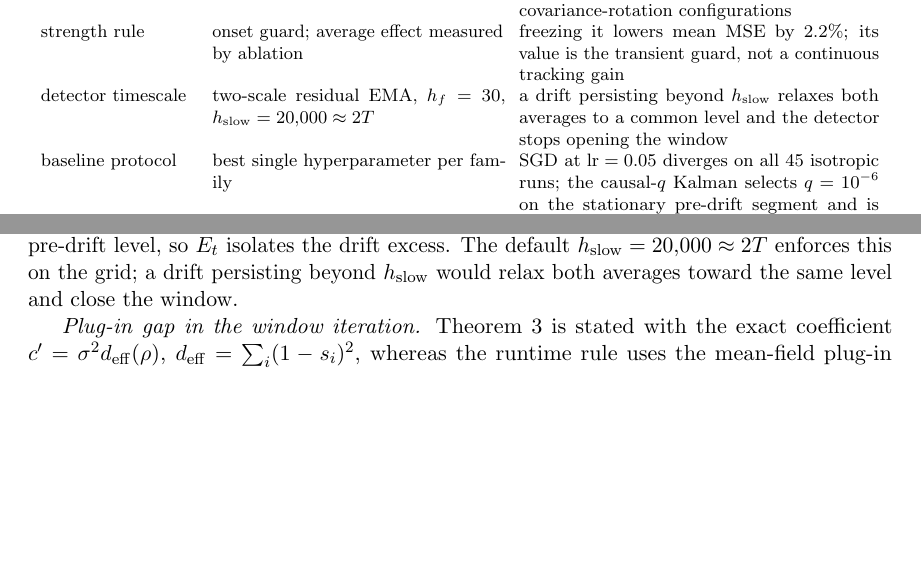
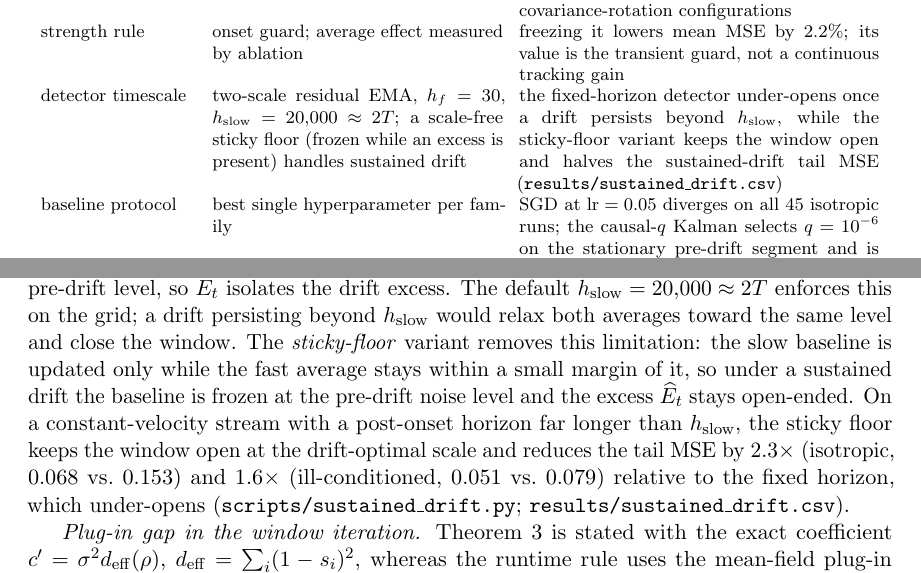
Before and after one commit to mrigank-script/spar-streaming-prior-anchored-ridge, a LaTeX paper (paper/jmlr/main.tex, which reads paper/jmlr/appendix.tex): two parts of pages 16 and 21 of 46 before the commit and two parts of pages 16 and 22 of 46 after it, joined at a grey line, cut so that both start at the same text, the shorter picture padded with empty space. Compiled offline with pdfLaTeX.

Commit message:
Document the sustained-drift detector fix

```diff
--- a/paper/jmlr/appendix.tex
+++ b/paper/jmlr/appendix.tex
@@ -233,6 +233,7 @@ The subtraction still matters: an estimator that omits the floor term, such as $
 \emph{Two-scale timescale separation.}
 The excess detector presupposes $h_f \ll \omega^{-1} \ll T_{\mathrm{drift}} \ll h_{\mathrm{slow}}$: the fast average settles at the post-onset level while the slow average still holds the pre-drift level, so $\widehat E_t$ isolates the drift excess.
 The default $h_{\mathrm{slow}} = 20{,}000 \approx 2T$ enforces this on the grid; a drift persisting beyond $h_{\mathrm{slow}}$ would relax both averages toward the same level and close the window.
+The \emph{sticky-floor} variant removes this limitation: the slow baseline is updated only while the fast average stays within a small margin of it, so under a sustained drift the baseline is frozen at the pre-drift noise level and the excess $\widehat E_t$ stays open-ended. On a constant-velocity stream with a post-onset horizon far longer than $h_{\mathrm{slow}}$, the sticky floor keeps the window open at the drift-optimal scale and reduces the tail MSE by $2.3\times$ (isotropic, $0.068$ vs.\ $0.153$) and $1.6\times$ (ill-conditioned, $0.051$ vs.\ $0.079$) relative to the fixed horizon, which under-opens (\texttt{scripts/sustained\_drift.py}; \texttt{results/sustained\_drift.csv}).
 
 \emph{Plug-in gap in the window iteration.}
 Theorem~\ref{thm:window} is stated with the exact coefficient $c' = \sigma^2 d_{\mathrm{eff}}(\rho)$, $d_{\mathrm{eff}} = \sum_i (1-s_i)^2$, whereas the runtime rule uses the mean-field plug-in $\widehat c' = \sigma^2 D(1-\bar s)^2$.
--- a/paper/jmlr/main.tex
+++ b/paper/jmlr/main.tex
@@ -507,7 +507,7 @@ spectrum & Theorem~\ref{thm:rmt} assumes the nonzero part is bounded away from z
 contraction & Theorem~\ref{thm:closedloop} contracts globally on the parameter box $[\omega_{\min},\omega_{\max}]\times[\rho_{\mathrm{lo}},\rho_{\mathrm{hi}}]$, with the clip a nonexpansive projection (Corollary~\ref{cor:global}) & outside the box the gate and the measured-product hypothesis apply; the basin is the whole box \\
 moving targets & fixed-protocol grid, 27 configurations & unanchored information-form leaky RLS wins $12/18$ moving-target configurations, but all $12$ are small-margin (isotropic $2.1\%$, rank-deficient $0.8\%$ tie); SPAR wins the ill-conditioned ones by $2\times$ and the moving-target mean by $9.9\%$, and all $9$ static-target covariance-rotation configurations \\
 strength rule & onset guard; average effect measured by ablation & freezing it lowers mean MSE by $2.2\%$; its value is the transient guard, not a continuous tracking gain \\
-detector timescale & two-scale residual EMA, $h_f = 30$, $h_{\mathrm{slow}} = 20{,}000 \approx 2T$ & a drift persisting beyond $h_{\mathrm{slow}}$ relaxes both averages to a common level and the detector stops opening the window \\
+detector timescale & two-scale residual EMA, $h_f = 30$, $h_{\mathrm{slow}} = 20{,}000 \approx 2T$; a scale-free sticky floor (frozen while an excess is present) handles sustained drift & the fixed-horizon detector under-opens once a drift persists beyond $h_{\mathrm{slow}}$, while the sticky-floor variant keeps the window open and halves the sustained-drift tail MSE (\texttt{results/sustained\_drift.csv}) \\
 baseline protocol & best single hyperparameter per family & SGD at $\mathrm{lr}=0.05$ diverges on all $45$ isotropic runs; the causal-$q$ Kalman selects $q=10^{-6}$ on the stationary pre-drift segment and is degenerate (Online Appendix~\ref{app:protocol}) \\
 BCI IV & 9 subjects per data set; reduced window range for the short streams; causal and transductive alignment reported separately & $0.816$ uses session-level transductive alignment; $0.801$ is the causal score, against $0.811$ for causal WiSE-FT \\
 electricity & three held-out clients (25th/50th/75th percentile by mean load) & a percentile sweep, not a random-client population; the script accepts any client indices \\
```
Also changed, not shown: paper/appendix.tex (+1 -0 lines), paper/main.tex (+1 -1 lines), 1 other file.
